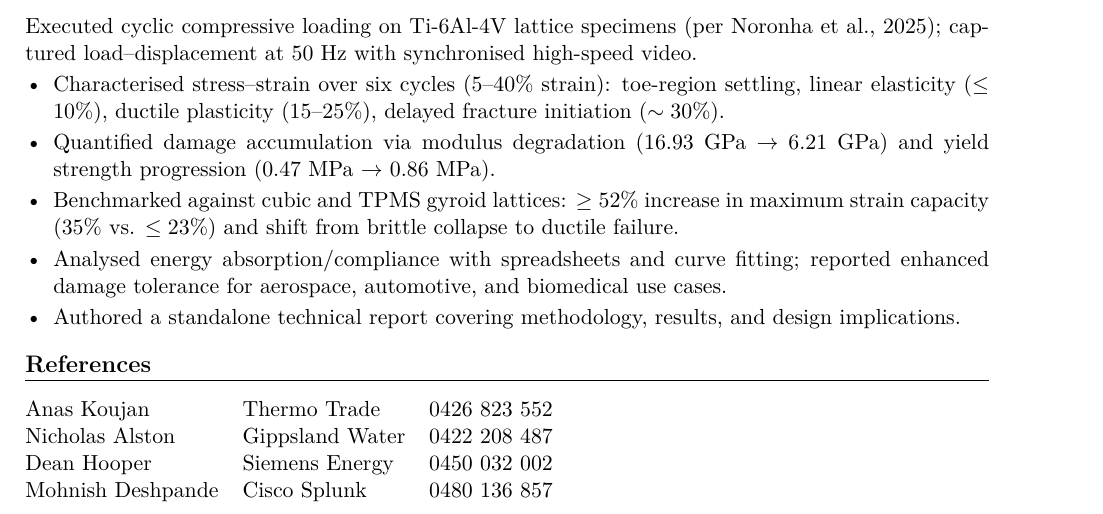
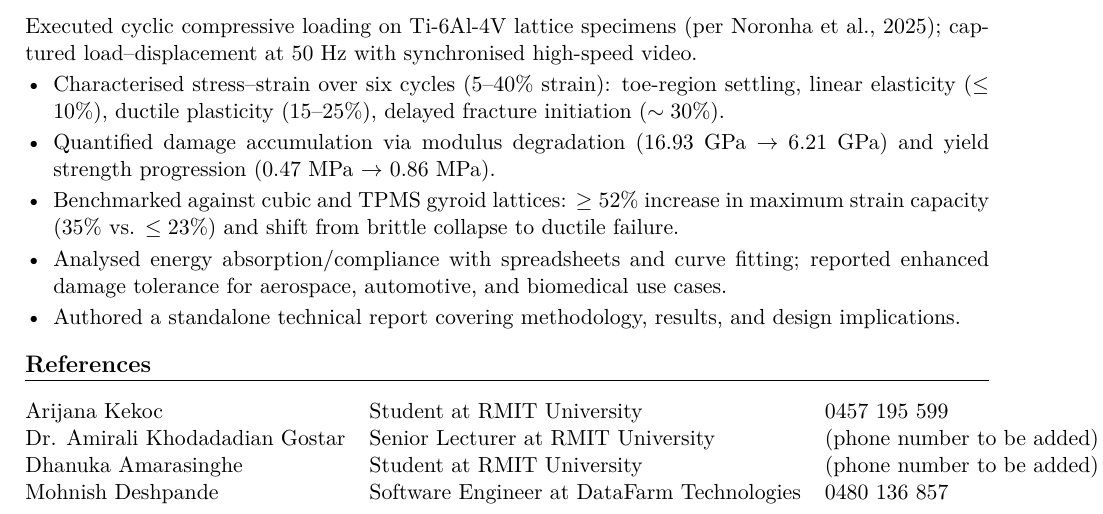
Before and after one commit to lawindismail/resume, a LaTeX CV (resume.tex): part of page 3 of 3, cut so that both start at the same text. Compiled offline with pdfLaTeX.

Commit message:
Update references section in resume
Replaced previous references with new contacts, updated job titles, and added placeholders for missing phone numbers in the references section.

```diff
--- a/resume.tex
+++ b/resume.tex
@@ -161,10 +161,10 @@ Executed cyclic compressive loading on Ti-6Al-4V lattice specimens (per Noronha
 \section{References}
 \begin{flushleft}
     \begin{tabular}{@{}lll@{}}
-        Anas Koujan & Thermo Trade & 0426 823 552 \\
-        Nicholas Alston & Gippsland Water & 0422 208 487 \\
-        Dean Hooper & Siemens Energy & 0450 032 002 \\
-        Mohnish Deshpande & Cisco Splunk & 0480 136 857 \\
+        Arijana Kekoc & Student at RMIT University & 0457 195 599 \\
+        Dr. Amirali Khodadadian Gostar  & Senior Lecturer at RMIT University  & (phone number to be added) \\
+        Dhanuka Amarasinghe & Student at RMIT University & (phone number to be added) \\
+        Mohnish Deshpande & Software Engineer at DataFarm Technologies & 0480 136 857 \\
     \end{tabular}
 \end{flushleft}
 
```
